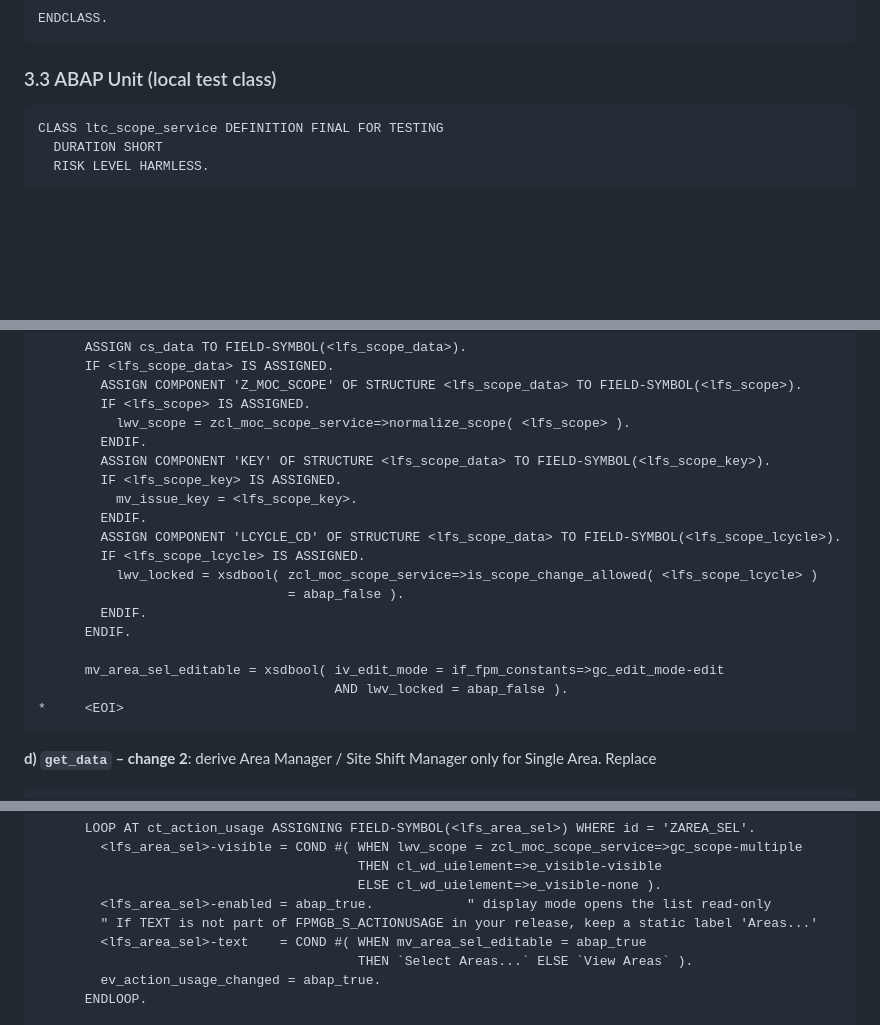
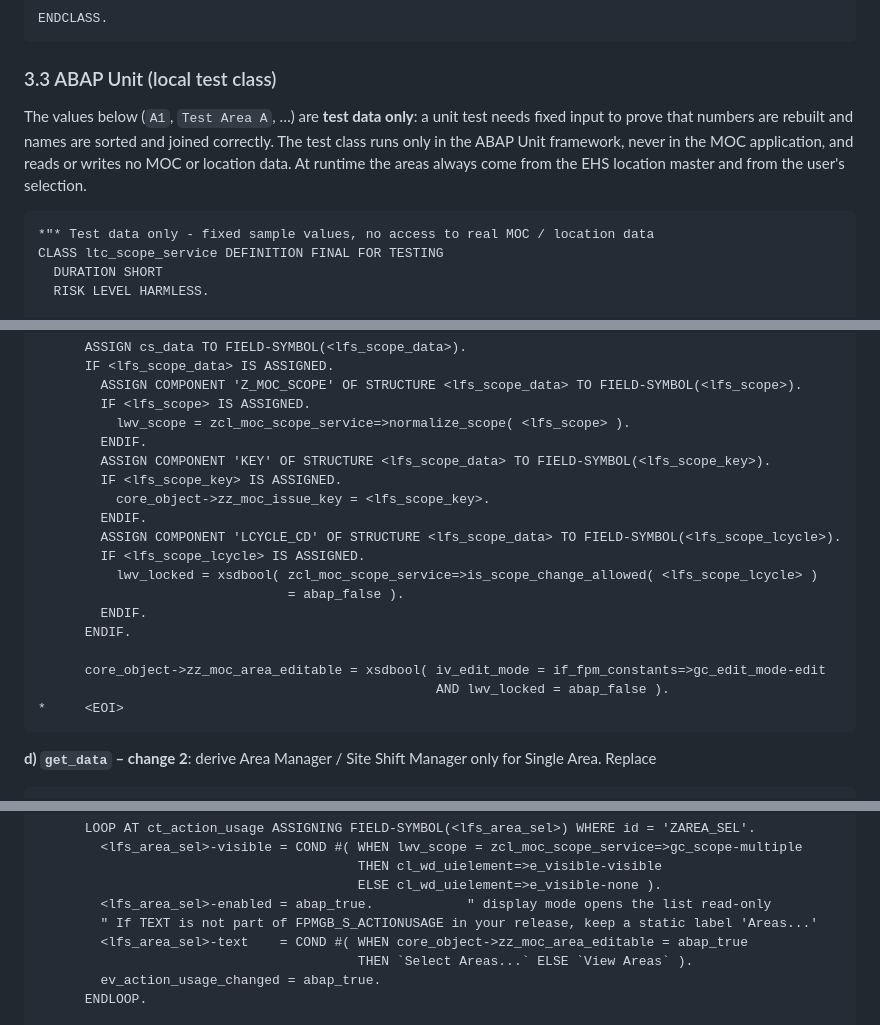
Before and after one commit to ragunathan2607/SAPUI5, a Markdown page: docs/zmoc-global-multi-area/02_Technical_Build_Guide.md, 3 parts joined by grey strips. Drawn GitHub-style; blank space fills up the shorter version.

````diff
--- a/docs/zmoc-global-multi-area/02_Technical_Build_Guide.md
+++ b/docs/zmoc-global-multi-area/02_Technical_Build_Guide.md
@@ -755,7 +755,10 @@ ENDCLASS.
 
 ### 3.3 ABAP Unit (local test class)
 
+The values below (`A1`, `Test Area A`, …) are **test data only**: a unit test needs fixed input to prove that numbers are rebuilt and names are sorted and joined correctly. The test class runs only in the ABAP Unit framework, never in the MOC application, and reads or writes no MOC or location data. At runtime the areas always come from the EHS location master and from the user's selection.
+
 ```abap
+*"* Test data only - fixed sample values, no access to real MOC / location data
 CLASS ltc_scope_service DEFINITION FINAL FOR TESTING
   DURATION SHORT
   RISK LEVEL HARMLESS.
@@ -1179,7 +1178,7 @@ ENDCLASS.
         ENDIF.
         ASSIGN COMPONENT 'KEY' OF STRUCTURE <lfs_scope_data> TO FIELD-SYMBOL(<lfs_scope_key>).
         IF <lfs_scope_key> IS ASSIGNED.
-          mv_issue_key = <lfs_scope_key>.
+          core_object->zz_moc_issue_key = <lfs_scope_key>.
         ENDIF.
         ASSIGN COMPONENT 'LCYCLE_CD' OF STRUCTURE <lfs_scope_data> TO FIELD-SYMBOL(<lfs_scope_lcycle>).
         IF <lfs_scope_lcycle> IS ASSIGNED.
@@ -1188,8 +1187,8 @@ ENDCLASS.
         ENDIF.
       ENDIF.
 
-      mv_area_sel_editable = xsdbool( iv_edit_mode = if_fpm_constants=>gc_edit_mode-edit
-                                      AND lwv_locked = abap_false ).
+      core_object->zz_moc_area_editable = xsdbool( iv_edit_mode = if_fpm_constants=>gc_edit_mode-edit
+                                                   AND lwv_locked = abap_false ).
 *     <EOI>
 ```
 
@@ -1247,7 +1246,7 @@ by
                                          ELSE cl_wd_uielement=>e_visible-none ).
         <lfs_area_sel>-enabled = abap_true.            " display mode opens the list read-only
         " If TEXT is not part of FPMGB_S_ACTIONUSAGE in your release, keep a static label 'Areas...'
-        <lfs_area_sel>-text    = COND #( WHEN mv_area_sel_editable = abap_true
+        <lfs_area_sel>-text    = COND #( WHEN core_object->zz_moc_area_editable = abap_true
                                          THEN `Select Areas...` ELSE `View Areas` ).
         ev_action_usage_changed = abap_true.
       ENDLOOP.
````
Also changed, not shown: other parts of docs/zmoc-global-multi-area/02_Technical_Build_Guide.md (+21 -23 lines).
